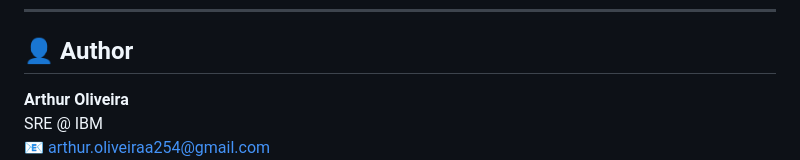
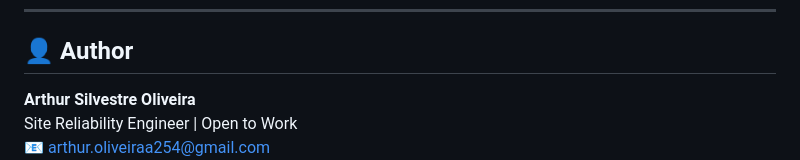
Before and after one commit to ArthrR/middleware-sre-platform, a Markdown page: README.md, the part around one of its changes. Drawn GitHub-style.

Commit message:
docs: update author bio and add Credly/LinkedIn links

```diff
--- a/README.md
+++ b/README.md
@@ -240,6 +240,6 @@ MIT License - Feel free to use for learning purposes.
 
 ## 👤 Author
 
-**Arthur Oliveira**
-SRE @ IBM
+**Arthur Silvestre Oliveira**
+Site Reliability Engineer | Open to Work
 📧 arthur.oliveiraa254@gmail.com
```
Also changed, not shown: other parts of README.md (+1 -1 lines).
